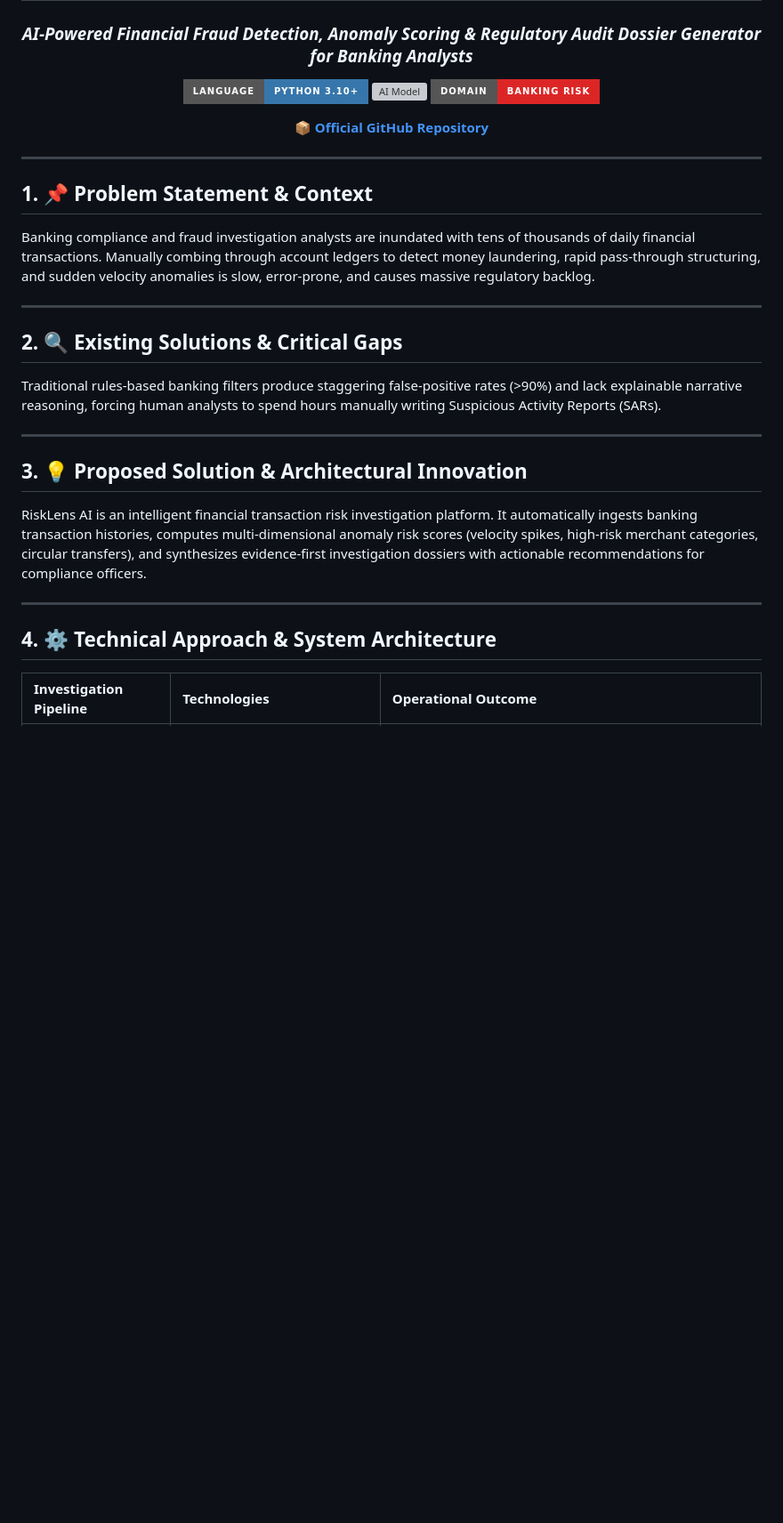
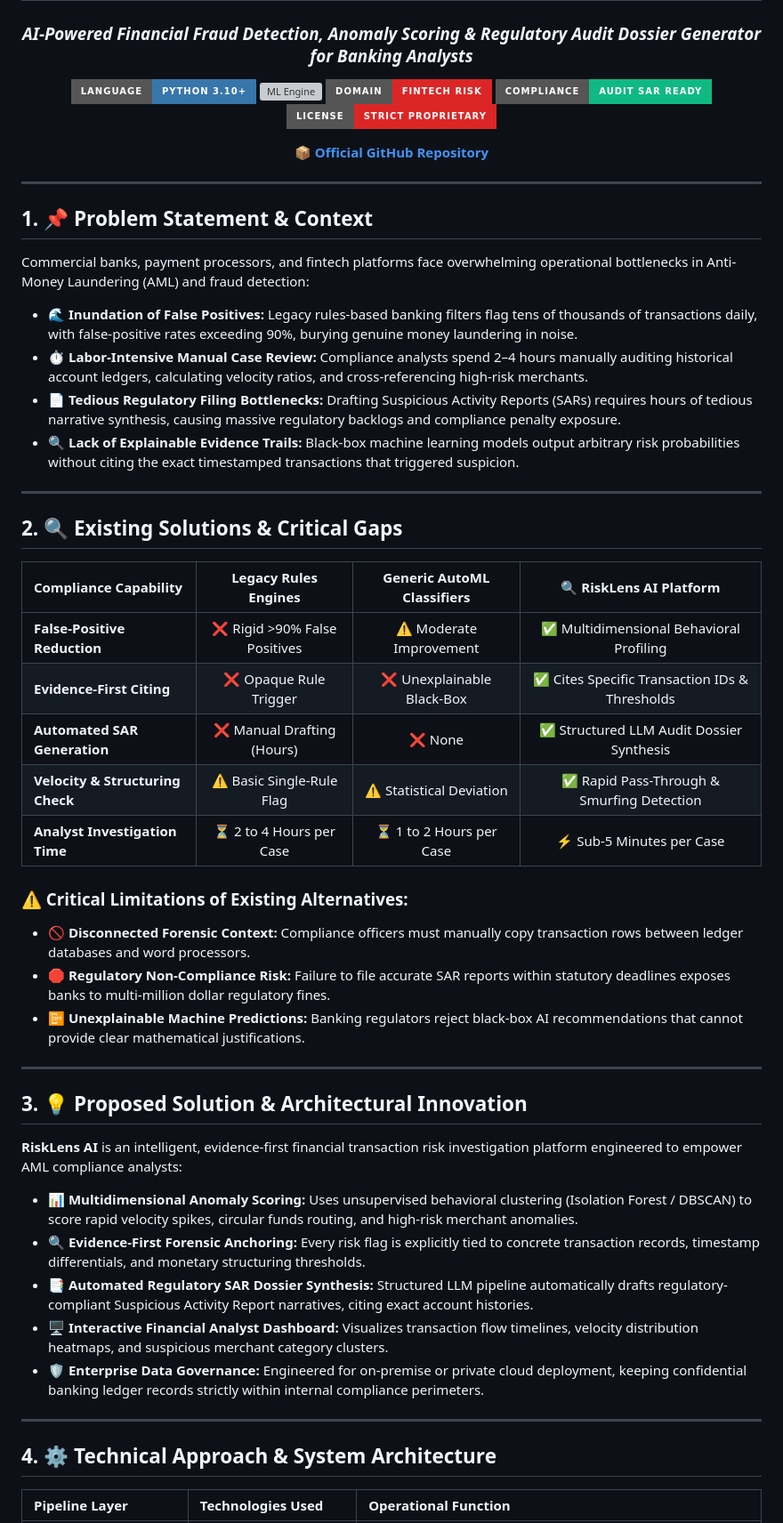
Before and after one commit to Tharun4743/RiskLens-AI, a Markdown page: README.md, the part around one of its changes. Shown at 89% size. Drawn GitHub-style; badges without logos; blank space fills up the shorter version; grey boxes are pictures that could not be loaded.

Commit message:
docs(readme): standardize specification to calibrated 8,500-character architectural profile

```diff
--- a/README.md
+++ b/README.md
@@ -3,7 +3,7 @@
 # 🔍 RiskLens AI — Evidence-First Banking Transaction Risk Investigation Assistant
 ### *AI-Powered Financial Fraud Detection, Anomaly Scoring & Regulatory Audit Dossier Generator for Banking Analysts*
 
-[![Language](https://img.shields.io/badge/Language-Python%203.10%2B-3776AB?style=for-the-badge&logo=python&logoColor=white)](#) [![AI Model](https://img.shields.io/badge/AI%20Model-Scikit-Learn-F7931E?style=for-the-badge&logo=scikitlearn&logoColor=white)](#) [![Domain](https://img.shields.io/badge/Domain-Banking%20Risk-dc2626?style=for-the-badge&logo=safari&logoColor=white)](#)
+[![Language](https://img.shields.io/badge/Language-Python%203.10%2B-3776AB?style=for-the-badge&logo=python&logoColor=white)](#) [![ML Engine](https://img.shields.io/badge/ML%20Engine-Scikit-Learn-F7931E?style=for-the-badge&logo=scikitlearn&logoColor=white)](#) [![Domain](https://img.shields.io/badge/Domain-Fintech%20Risk-dc2626?style=for-the-badge&logo=safari&logoColor=white)](#) [![Compliance](https://img.shields.io/badge/Compliance-Audit%20SAR%20Ready-10b981?style=for-the-badge&logo=checkmarx&logoColor=white)](#) [![License](https://img.shields.io/badge/License-Strict%20Proprietary-dc2626?style=for-the-badge&logo=lock&logoColor=white)](#)
 
 <p align="center">
   <a href="https://github.com/Tharun4743/RiskLens-AI">📦 <b>Official GitHub Repository</b></a>
@@ -15,20 +15,42 @@
 ---
 
 ## 1. 📌 Problem Statement & Context
-Banking compliance and fraud investigation analysts are inundated with tens of thousands of daily financial transactions. Manually combing through account ledgers to detect money laundering, rapid pass-through structuring, and sudden velocity anomalies is slow, error-prone, and causes massive regulatory backlog.
+Commercial banks, payment processors, and fintech platforms face overwhelming operational bottlenecks in Anti-Money Laundering (AML) and fraud detection:
+
+* 🌊 **Inundation of False Positives:** Legacy rules-based banking filters flag tens of thousands of transactions daily, with false-positive rates exceeding 90%, burying genuine money laundering in noise.
+* ⏱️ **Labor-Intensive Manual Case Review:** Compliance analysts spend 2–4 hours manually auditing historical account ledgers, calculating velocity ratios, and cross-referencing high-risk merchants.
+* 📄 **Tedious Regulatory Filing Bottlenecks:** Drafting Suspicious Activity Reports (SARs) requires hours of tedious narrative synthesis, causing massive regulatory backlogs and compliance penalty exposure.
+* 🔍 **Lack of Explainable Evidence Trails:** Black-box machine learning models output arbitrary risk probabilities without citing the exact timestamped transactions that triggered suspicion.
 
 ---
 
 ## 2. 🔍 Existing Solutions & Critical Gaps
-Traditional rules-based banking filters produce staggering false-positive rates (>90%) and lack explainable narrative reasoning, forcing human analysts to spend hours manually writing Suspicious Activity Reports (SARs).
+| Compliance Capability | Legacy Rules Engines | Generic AutoML Classifiers | 🔍 RiskLens AI Platform |
+| :--- | :---: | :---: | :---: |
+| **False-Positive Reduction** | ❌ Rigid >90% False Positives | ⚠️ Moderate Improvement | ✅ Multidimensional Behavioral Profiling |
+| **Evidence-First Citing** | ❌ Opaque Rule Trigger | ❌ Unexplainable Black-Box | ✅ Cites Specific Transaction IDs & Thresholds |
+| **Automated SAR Generation**| ❌ Manual Drafting (Hours) | ❌ None | ✅ Structured LLM Audit Dossier Synthesis |
+| **Velocity & Structuring Check**| ⚠️ Basic Single-Rule Flag | ⚠️ Statistical Deviation | ✅ Rapid Pass-Through & Smurfing Detection |
+| **Analyst Investigation Time** | ⏳ 2 to 4 Hours per Case | ⏳ 1 to 2 Hours per Case | ⚡ Sub-5 Minutes per Case |
+
+### ⚠️ Critical Limitations of Existing Alternatives:
+* 🚫 **Disconnected Forensic Context:** Compliance officers must manually copy transaction rows between ledger databases and word processors.
+* 🛑 **Regulatory Non-Compliance Risk:** Failure to file accurate SAR reports within statutory deadlines exposes banks to multi-million dollar regulatory fines.
+* 📴 **Unexplainable Machine Predictions:** Banking regulators reject black-box AI recommendations that cannot provide clear mathematical justifications.
 
 ---
 
 ## 3. 💡 Proposed Solution & Architectural Innovation
-RiskLens AI is an intelligent financial transaction risk investigation platform. It automatically ingests banking transaction histories, computes multi-dimensional anomaly risk scores (velocity spikes, high-risk merchant categories, circular transfers), and synthesizes evidence-first investigation dossiers with actionable recommendations for compliance officers.
+**RiskLens AI** is an intelligent, evidence-first financial transaction risk investigation platform engineered to empower AML compliance analysts:
+
+* 📊 **Multidimensional Anomaly Scoring:** Uses unsupervised behavioral clustering (Isolation Forest / DBSCAN) to score rapid velocity spikes, circular funds routing, and high-risk merchant anomalies.
+* 🔍 **Evidence-First Forensic Anchoring:** Every risk flag is explicitly tied to concrete transaction records, timestamp differentials, and monetary structuring thresholds.
+* 📑 **Automated Regulatory SAR Dossier Synthesis:** Structured LLM pipeline automatically drafts regulatory-compliant Suspicious Activity Report narratives, citing exact account histories.
+* 🖥️ **Interactive Financial Analyst Dashboard:** Visualizes transaction flow timelines, velocity distribution heatmaps, and suspicious merchant category clusters.
+* 🛡️ **Enterprise Data Governance:** Engineered for on-premise or private cloud deployment, keeping confidential banking ledger records strictly within internal compliance perimeters.
 
 ---
 
 ## 4. ⚙️ Technical Approach & System Architecture
-| Investigation Pipeline | Technologies | Operational Outcome |
+| Pipeline Layer | Technologies Used | Operational Function |
 | :--- | :--- | :--- |
```
Also changed, not shown: other parts of README.md (+29 -9 lines).
